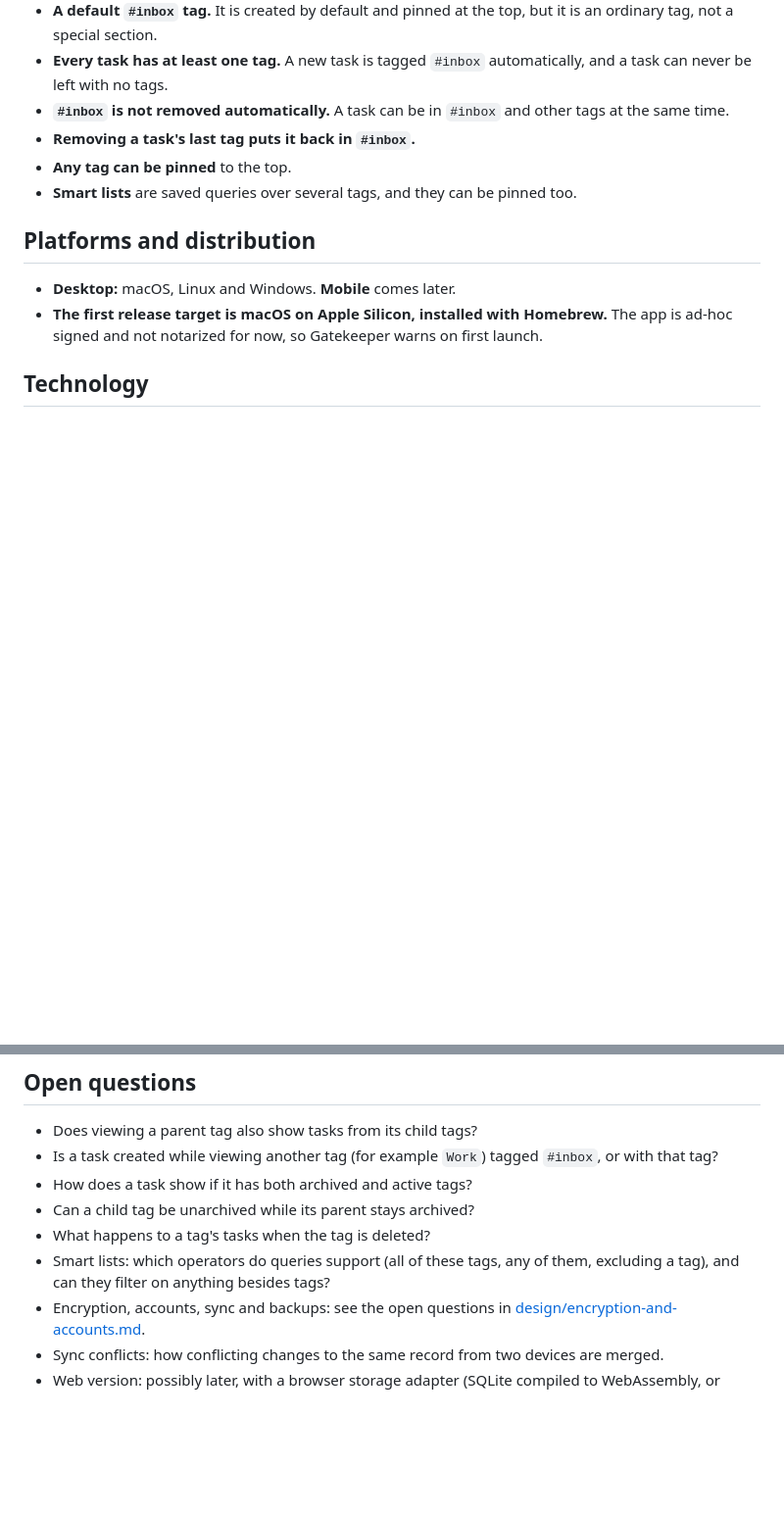
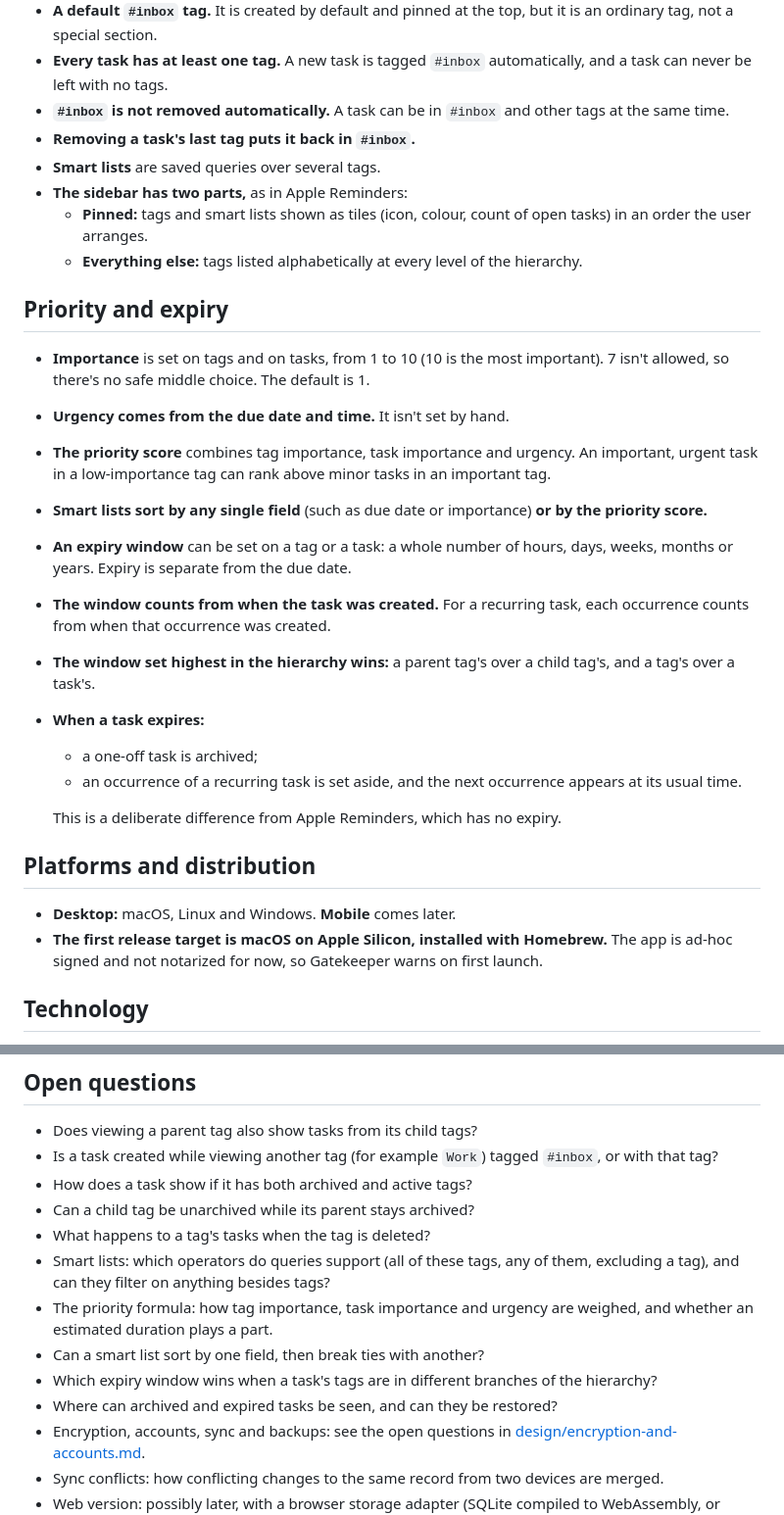
Before and after one commit to davidswords/randomnote, a Markdown page: docs/decisions.md, 2 parts joined by grey strips. Shown at 98% size. Rendered like a GitHub page; blank space fills up the shorter version.

Commit message:
Record the sidebar, priority and expiry decisions
Co-Authored-By: Claude Opus 5.5 <noreply@anthropic.com>
Claude-Session: https://claude.ai/code/session_01JHouYq25GHVstwwwrdzymm

```diff
--- a/docs/decisions.md
+++ b/docs/decisions.md
@@ -33,8 +33,25 @@ Product and technical decisions for randomtask. Add to this file when a decision
 - **Every task has at least one tag.** A new task is tagged `#inbox` automatically, and a task can never be left with no tags.
 - **`#inbox` is not removed automatically.** A task can be in `#inbox` and other tags at the same time.
 - **Removing a task's last tag puts it back in `#inbox`.**
-- **Any tag can be pinned** to the top.
-- **Smart lists** are saved queries over several tags, and they can be pinned too.
+- **Smart lists** are saved queries over several tags.
+- **The sidebar has two parts,** as in Apple Reminders:
+  - **Pinned:** tags and smart lists shown as tiles (icon, colour, count of open tasks) in an order the user arranges.
+  - **Everything else:** tags listed alphabetically at every level of the hierarchy.
+
+## Priority and expiry
+
+- **Importance** is set on tags and on tasks, from 1 to 10 (10 is the most important). 7 isn't allowed, so there's no safe middle choice. The default is 1.
+- **Urgency comes from the due date and time.** It isn't set by hand.
+- **The priority score** combines tag importance, task importance and urgency. An important, urgent task in a low-importance tag can rank above minor tasks in an important tag.
+- **Smart lists sort by any single field** (such as due date or importance) **or by the priority score.**
+- **An expiry window** can be set on a tag or a task: a whole number of hours, days, weeks, months or years. Expiry is separate from the due date.
+- **The window counts from when the task was created.** For a recurring task, each occurrence counts from when that occurrence was created.
+- **The window set highest in the hierarchy wins:** a parent tag's over a child tag's, and a tag's over a task's.
+- **When a task expires:**
+  - a one-off task is archived;
+  - an occurrence of a recurring task is set aside, and the next occurrence appears at its usual time.
+
+  This is a deliberate difference from Apple Reminders, which has no expiry.
 
 ## Platforms and distribution
 
@@ -68,6 +85,10 @@ Product and technical decisions for randomtask. Add to this file when a decision
 - Can a child tag be unarchived while its parent stays archived?
 - What happens to a tag's tasks when the tag is deleted?
 - Smart lists: which operators do queries support (all of these tags, any of them, excluding a tag), and can they filter on anything besides tags?
+- The priority formula: how tag importance, task importance and urgency are weighed, and whether an estimated duration plays a part.
+- Can a smart list sort by one field, then break ties with another?
+- Which expiry window wins when a task's tags are in different branches of the hierarchy?
+- Where can archived and expired tasks be seen, and can they be restored?
 - Encryption, accounts, sync and backups: see the open questions in [design/encryption-and-accounts.md](design/encryption-and-accounts.md).
 - Sync conflicts: how conflicting changes to the same record from two devices are merged.
 - Web version: possibly later, with a browser storage adapter (SQLite compiled to WebAssembly, or IndexedDB) behind the same `TaskRepository`. Encryption code would then need to run in the browser too.
```
Also changed, not shown: docs/design/recurring-tasks.md (+1 -1 lines).
